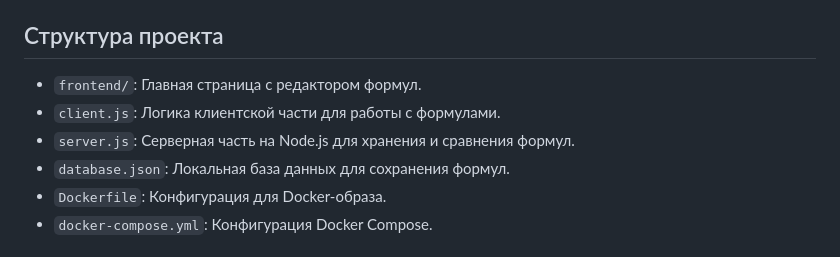
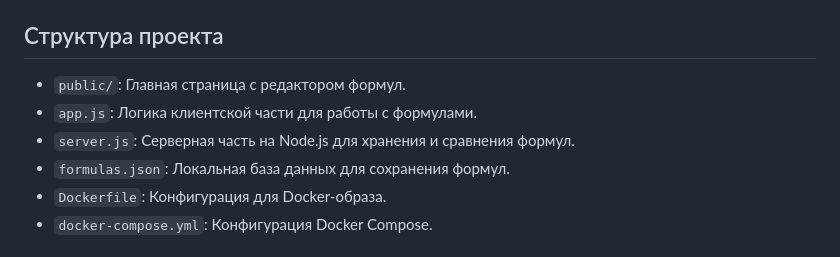
Before and after one commit to dariythe6th/hacaton, a Markdown page: README.md, the part around the change. Rendered like a GitHub page.

```diff
--- a/README.md
+++ b/README.md
@@ -65,10 +65,10 @@
 
 ## Структура проекта
 
-- `frontend/`: Главная страница с редактором формул.
-- `client.js`: Логика клиентской части для работы с формулами.
+- `public/`: Главная страница с редактором формул.
+- `app.js`: Логика клиентской части для работы с формулами.
 - `server.js`: Серверная часть на Node.js для хранения и сравнения формул.
-- `database.json`: Локальная база данных для сохранения формул.
+- `formulas.json`: Локальная база данных для сохранения формул.
 - `Dockerfile`: Конфигурация для Docker-образа.
 - `docker-compose.yml`: Конфигурация Docker Compose.
 
```
